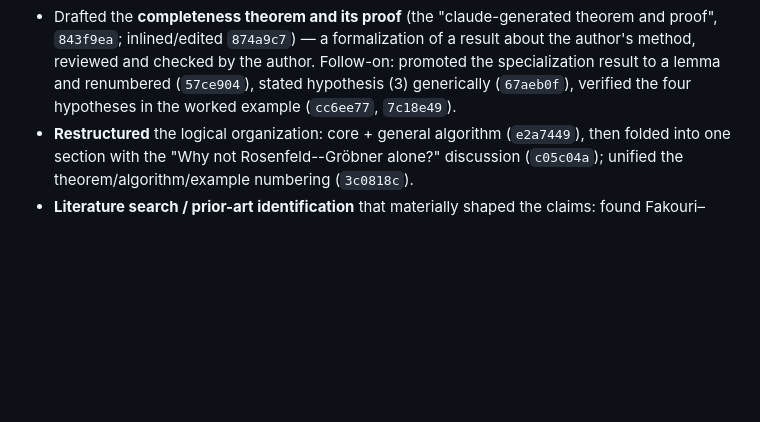
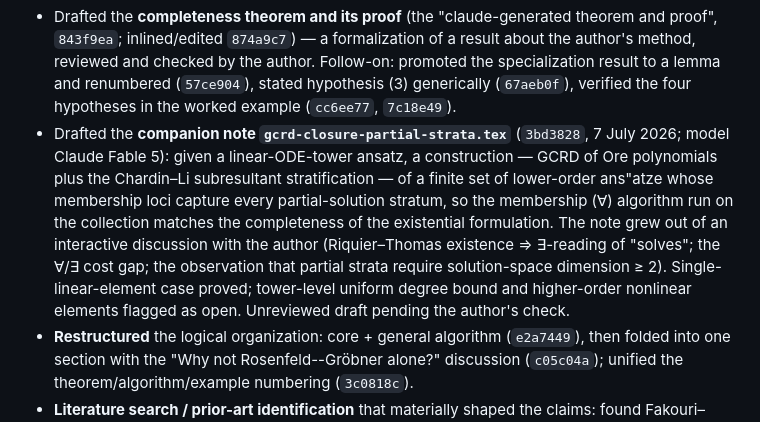
Before and after one commit to BrentBaccala/NewMethod, a Markdown page: AI-CONTRIBUTIONS.md, the part around the change. Drawn GitHub-style; blank space fills up the shorter version.

Commit message:
AI-CONTRIBUTIONS: log the gcrd-closure-partial-strata companion note
Co-Authored-By: Claude Fable 5 <noreply@anthropic.com>
Claude-Session: https://claude.ai/code/session_0165U5GAbBwqd5eH3MiGYWeW

```diff
--- a/AI-CONTRIBUTIONS.md
+++ b/AI-CONTRIBUTIONS.md
@@ -26,6 +26,18 @@ January 2026).
   Follow-on: promoted the specialization result to a lemma and renumbered
   (`57ce904`), stated hypothesis (3) generically (`67aeb0f`), verified the four
   hypotheses in the worked example (`cc6ee77`, `7c18e49`).
+- Drafted the **companion note `gcrd-closure-partial-strata.tex`**
+  (`3bd3828`, 7 July 2026; model Claude Fable 5): given a linear-ODE-tower
+  ansatz, a construction — GCRD of Ore polynomials plus the
+  Chardin–Li subresultant stratification — of a finite set of lower-order
+  ans\"atze whose membership loci capture every partial-solution stratum, so
+  the membership (∀) algorithm run on the collection matches the completeness
+  of the existential formulation. The note grew out of an interactive
+  discussion with the author (Riquier–Thomas existence ⇒ ∃-reading of
+  "solves"; the ∀/∃ cost gap; the observation that partial strata require
+  solution-space dimension ≥ 2). Single-linear-element case proved;
+  tower-level uniform degree bound and higher-order nonlinear elements
+  flagged as open. Unreviewed draft pending the author's check.
 - **Restructured** the logical organization: core + general algorithm
   (`e2a7449`), then folded into one section with the "Why not
   Rosenfeld--Gröbner alone?" discussion (`c05c04a`); unified the
```
